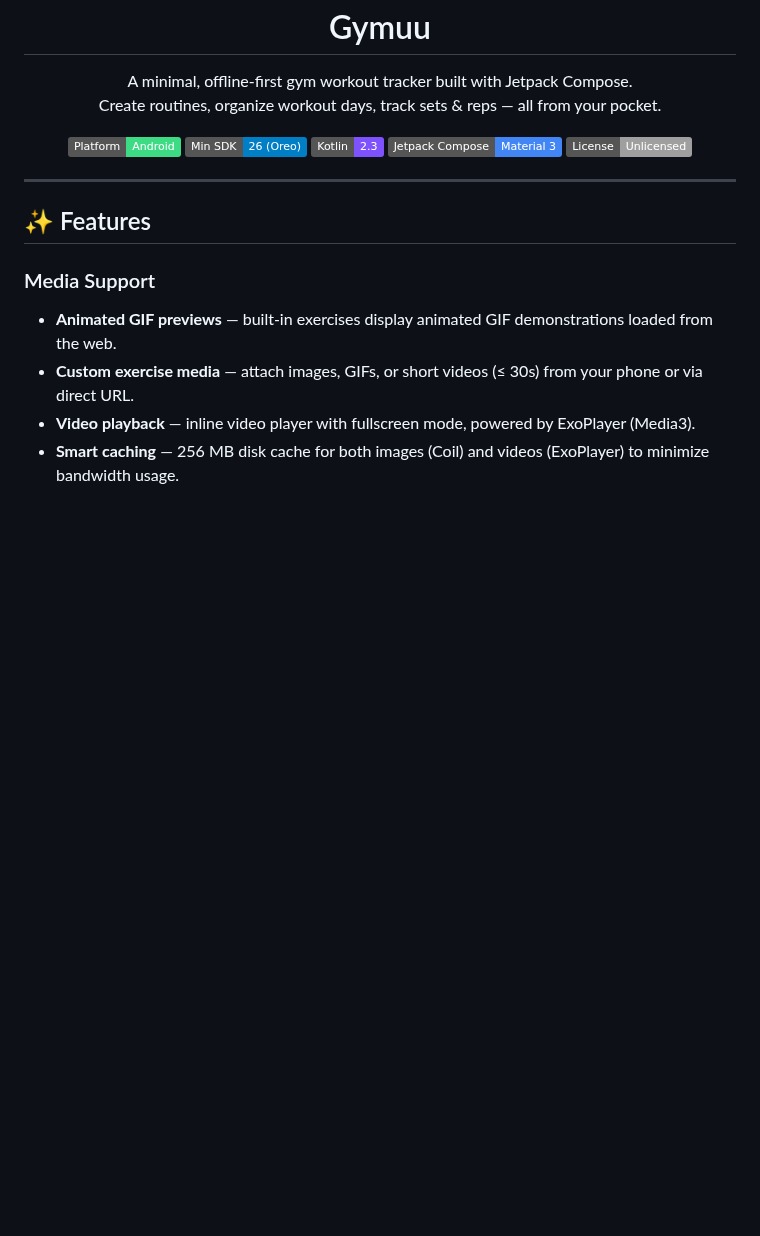
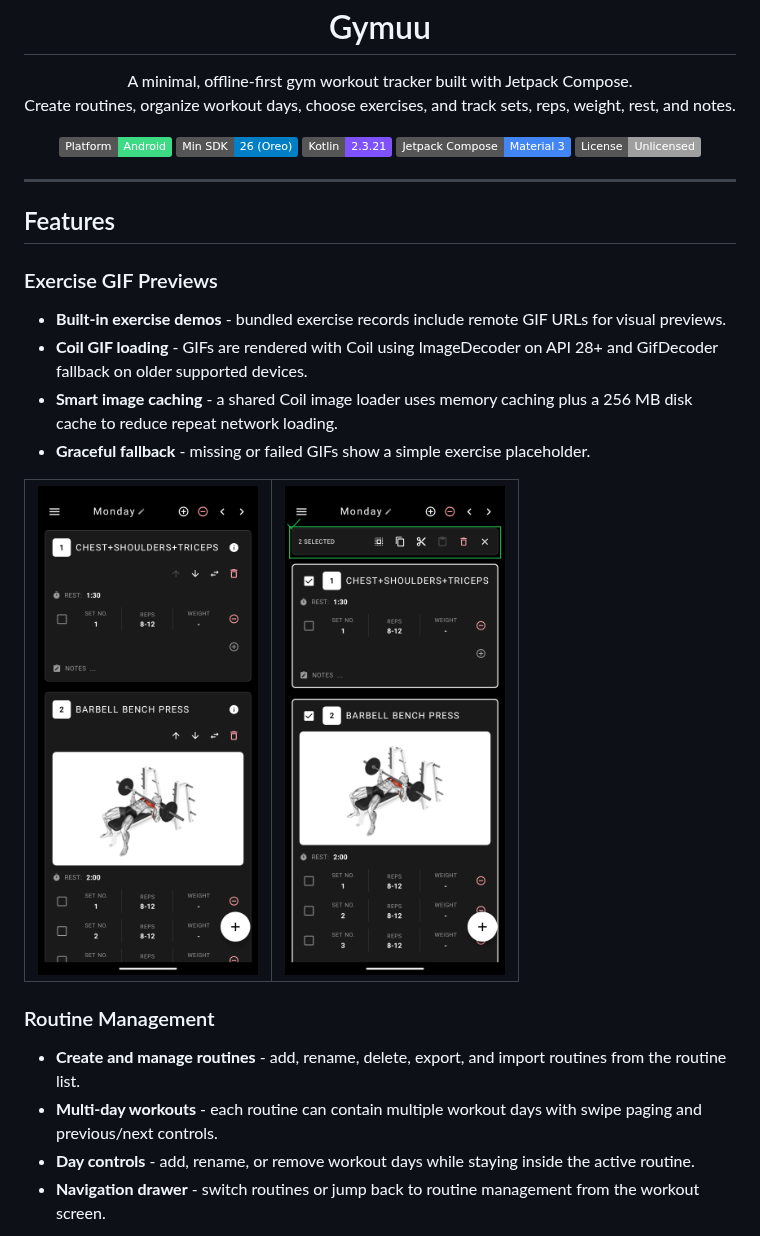
Before and after one commit to JitishxD/gymuu, a Markdown page: README.md, the part around one of its changes. Rendered like a GitHub page; pictures changed too: docs/images/img1.png, docs/images/img2.png; badges without logos; blank space fills up the shorter version.

```diff
--- a/README.md
+++ b/README.md
@@ -7,25 +7,38 @@
 <p align="center">
   A minimal, offline-first gym workout tracker built with Jetpack Compose.
   <br />
-  Create routines, organize workout days, track sets &amp; reps — all from your pocket.
+  Create routines, organize workout days, choose exercises, and track sets, reps, weight, rest, and notes.
 </p>
 
 <p align="center">
   <img src="https://img.shields.io/badge/Platform-Android-3DDC84?logo=android&logoColor=white" alt="Platform" />
   <img src="https://img.shields.io/badge/Min_SDK-26_(Oreo)-blue" alt="Min SDK" />
-  <img src="https://img.shields.io/badge/Kotlin-2.3-7F52FF?logo=kotlin&logoColor=white" alt="Kotlin" />
+  <img src="https://img.shields.io/badge/Kotlin-2.3.21-7F52FF?logo=kotlin&logoColor=white" alt="Kotlin" />
   <img src="https://img.shields.io/badge/Jetpack_Compose-Material_3-4285F4?logo=jetpackcompose&logoColor=white" alt="Compose" />
   <img src="https://img.shields.io/badge/License-Unlicensed-lightgrey" alt="License" />
 </p>
 
 ---
 
-## ✨ Features
+## Features
 
-### Media Support
-- **Animated GIF previews** — built-in exercises display animated GIF demonstrations loaded from the web.
-- **Custom exercise media** — attach images, GIFs, or short videos (≤ 30s) from your phone or via direct URL.
-- **Video playback** — inline video player with fullscreen mode, powered by ExoPlayer (Media3).
-- **Smart caching** — 256 MB disk cache for both images (Coil) and videos (ExoPlayer) to minimize bandwidth usage.
+### Exercise GIF Previews
+- **Built-in exercise demos** - bundled exercise records include remote GIF URLs for visual previews.
+- **Coil GIF loading** - GIFs are rendered with Coil using ImageDecoder on API 28+ and GifDecoder fallback on older supported devices.
+- **Smart image caching** - a shared Coil image loader uses memory caching plus a 256 MB disk cache to reduce repeat network loading.
+- **Graceful fallback** - missing or failed GIFs show a simple exercise placeholder.
+
+<table align="center">
+  <tr>
+    <td><img src="./docs/images/img1.png" width="220"/></td>
+    <td><img src="./docs/images/img2.png" width="220"/></td>
+  </tr>
+</table>
+
+### Routine Management
+- **Create and manage routines** - add, rename, delete, export, and import routines from the routine list.
+- **Multi-day workouts** - each routine can contain multiple workout days with swipe paging and previous/next controls.
+- **Day controls** - add, rename, or remove workout days while staying inside the active routine.
+- **Navigation drawer** - switch routines or jump back to routine management from the workout screen.
 
 <p align="center">
```
Also changed, not shown: other parts of README.md (+66 -49 lines), docs/images/img3.png, docs/images/img4.png, docs/images/img5.png (added), docs/images/img6.png (added).
